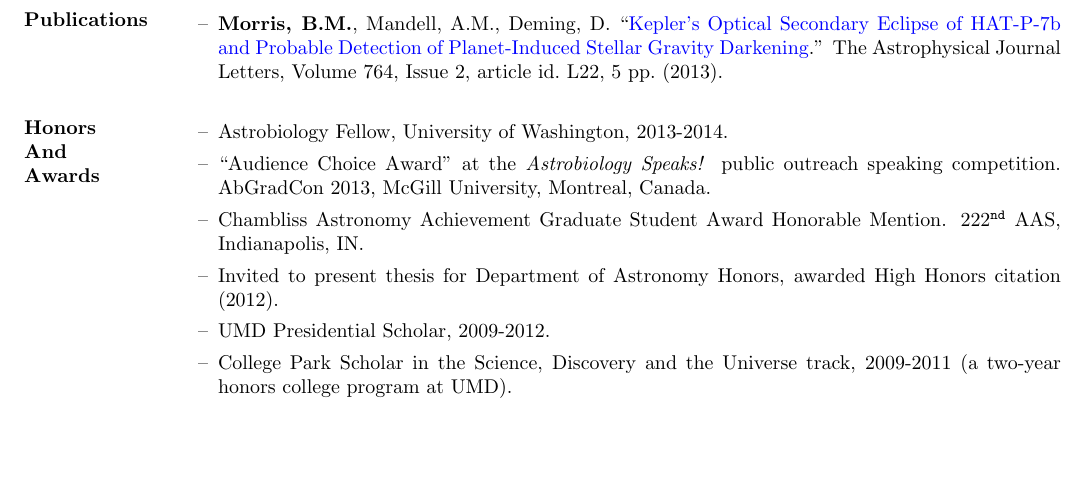
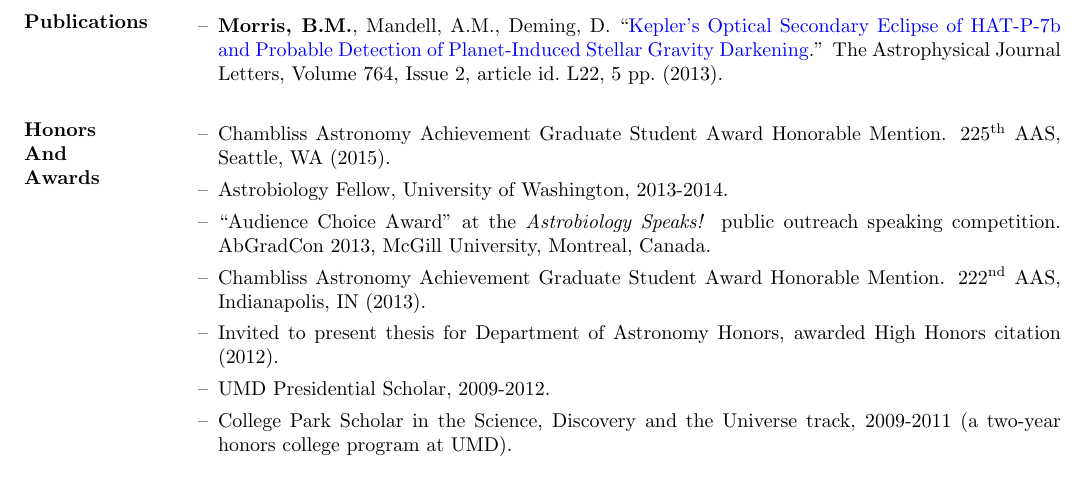
Before and after one commit to bmorris3/uw_web, a LaTeX CV (latex/BrettMorrisCV.tex): part of page 2 of 3, cut so that both start at the same text, the shorter picture padded with empty space. Compiled offline with pdfLaTeX.

Commit message:
added Chambliss

```diff
--- a/latex/BrettMorrisCV.tex
+++ b/latex/BrettMorrisCV.tex
@@ -119,11 +119,13 @@ and UMD's High Performance Computing Cluster, computed for more than 4 years of
 
 \section{Honors\\And\\Awards}
 \begin{itemize}
+\item Chambliss Astronomy Achievement Graduate Student Award Honorable Mention. 225\textsuperscript{th} AAS, Seattle, WA (2015).
+
 \item Astrobiology Fellow, University of Washington, 2013-2014.
 
 \item ``Audience Choice Award'' at the \textit{Astrobiology Speaks!} public outreach speaking competition. AbGradCon 2013, McGill University, Montreal, Canada.
 
-\item Chambliss Astronomy Achievement Graduate Student Award Honorable Mention. 222$^{\mathtt{nd}}$ AAS, Indianapolis, IN.
+\item Chambliss Astronomy Achievement Graduate Student Award Honorable Mention. 222\textsuperscript{nd} AAS, Indianapolis, IN (2013).
 
 \item Invited to present thesis for Department of Astronomy Honors, awarded High Honors citation (2012).
 
```
Also changed, not shown: latex/brettMorrisCV.pdf, 2 other files.
